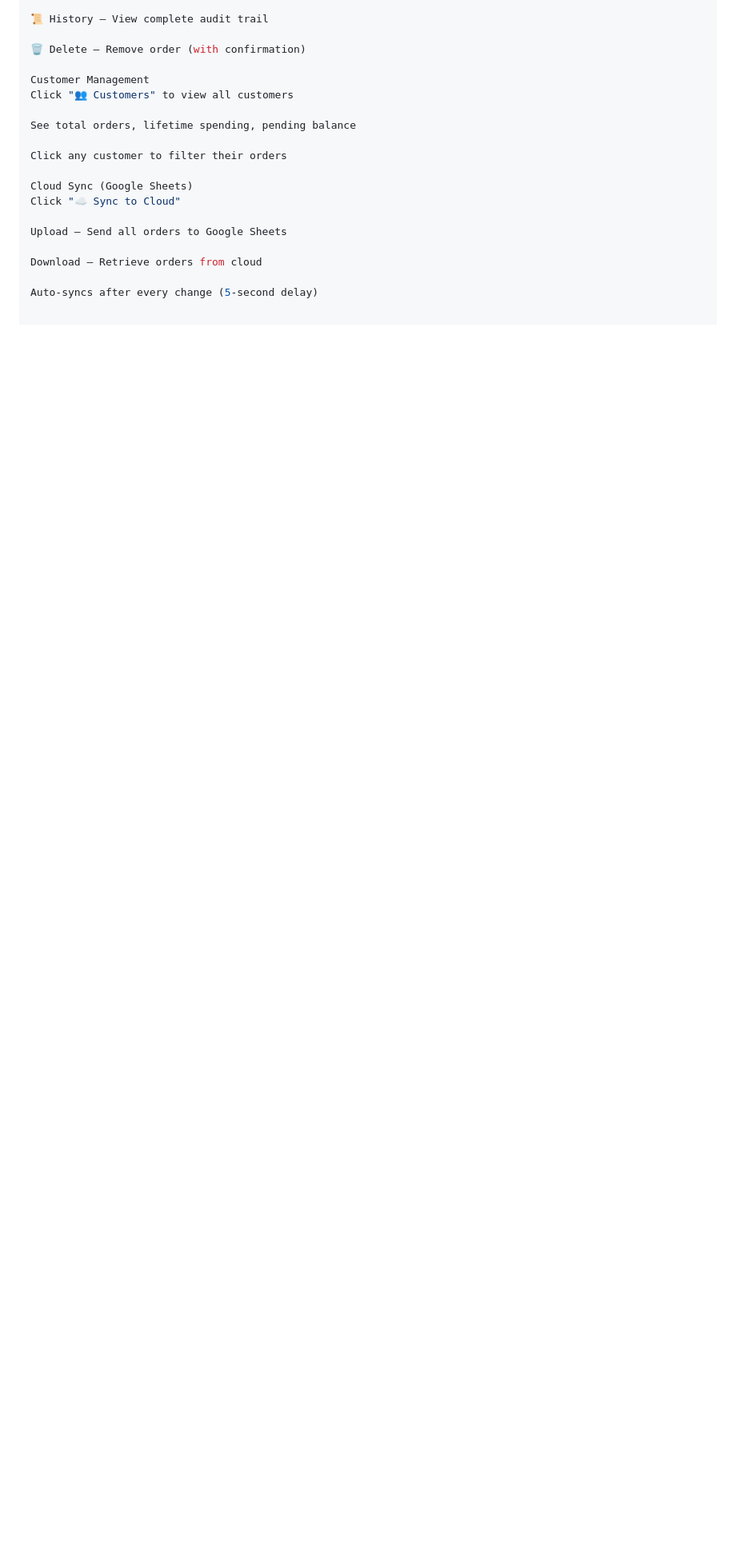
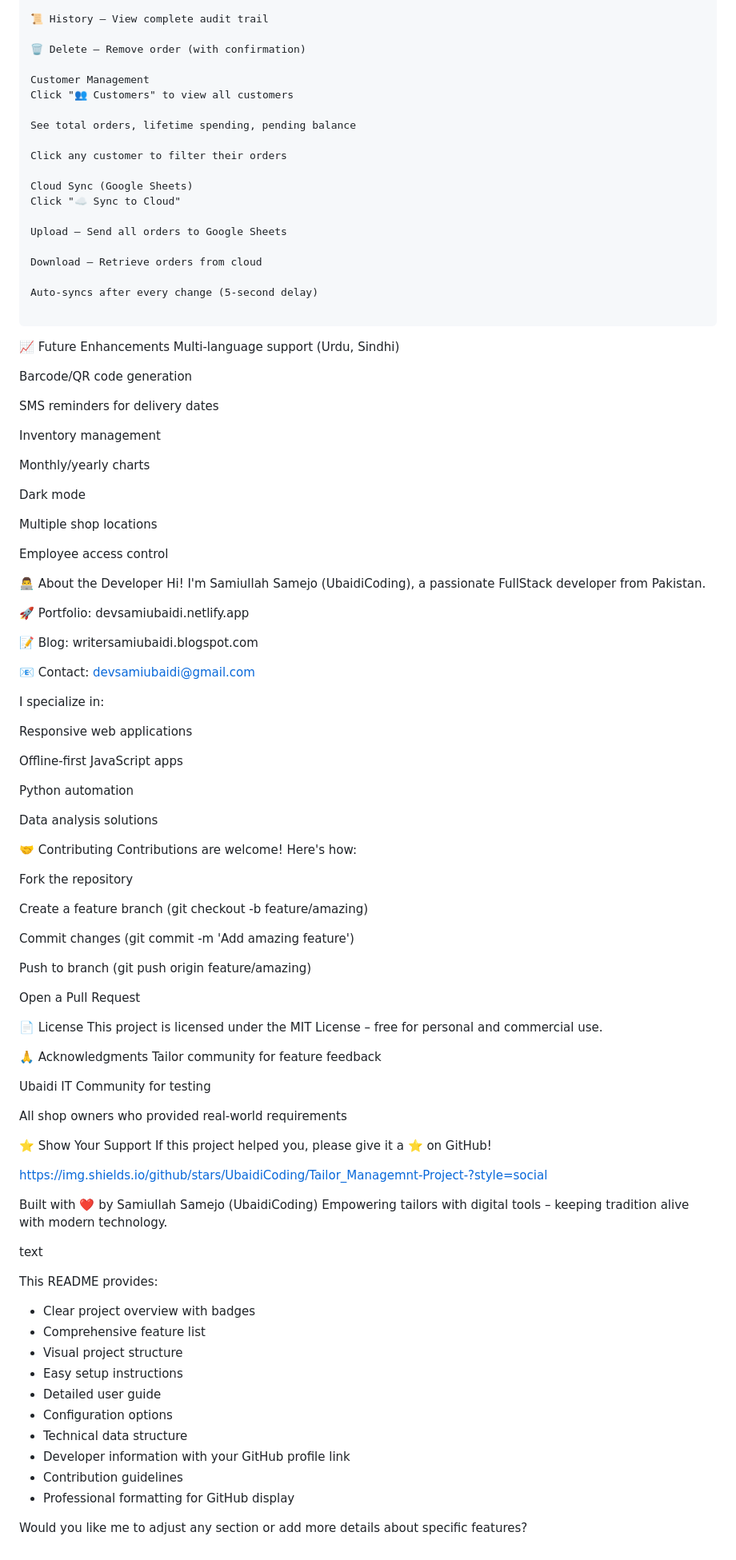
Before and after one commit to UbaidiCoding/Tailor_Managemnt-Project-, a Markdown page: README.md, the part around one of its changes. Shown at 80% size. Drawn GitHub-style; blank space fills up the shorter version.

````diff
--- a/README.md
+++ b/README.md
@@ -151,3 +152,88 @@ Upload – Send all orders to Google Sheets
 Download – Retrieve orders from cloud
 
 Auto-syncs after every change (5-second delay)
+
+```
+
+📈 Future Enhancements
+Multi-language support (Urdu, Sindhi)
+
+Barcode/QR code generation
+
+SMS reminders for delivery dates
+
+Inventory management
+
+Monthly/yearly charts
+
+Dark mode
+
+Multiple shop locations
+
+Employee access control
+
+👨‍💻 About the Developer
+Hi! I'm Samiullah Samejo (UbaidiCoding), a passionate FullStack developer from Pakistan.
+
+🚀 Portfolio: devsamiubaidi.netlify.app
+
+📝 Blog: writersamiubaidi.blogspot.com
+
+📧 Contact: devsamiubaidi@gmail.com
+
+I specialize in:
+
+Responsive web applications
+
+Offline-first JavaScript apps
+
+Python automation
+
+Data analysis solutions
+
+🤝 Contributing
+Contributions are welcome! Here's how:
+
+Fork the repository
+
+Create a feature branch (git checkout -b feature/amazing)
+
+Commit changes (git commit -m 'Add amazing feature')
+
+Push to branch (git push origin feature/amazing)
+
+Open a Pull Request
+
+📄 License
+This project is licensed under the MIT License – free for personal and commercial use.
+
+🙏 Acknowledgments
+Tailor community for feature feedback
+
+Ubaidi IT Community for testing
+
+All shop owners who provided real-world requirements
+
+⭐ Show Your Support
+If this project helped you, please give it a ⭐ on GitHub!
+
+https://img.shields.io/github/stars/UbaidiCoding/Tailor_Managemnt-Project-?style=social
+
+Built with ❤️ by Samiullah Samejo (UbaidiCoding)
+Empowering tailors with digital tools – keeping tradition alive with modern technology.
+
+text
+
+This README provides:
+- Clear project overview with badges
+- Comprehensive feature list
+- Visual project structure
+- Easy setup instructions
+- Detailed user guide
+- Configuration options
+- Technical data structure
+- Developer information with your GitHub profile link
+- Contribution guidelines
+- Professional formatting for GitHub display
+
+Would you like me to adjust any section or add more details about specific features?
````
Also changed, not shown: other parts of README.md (+2 -1 lines).
